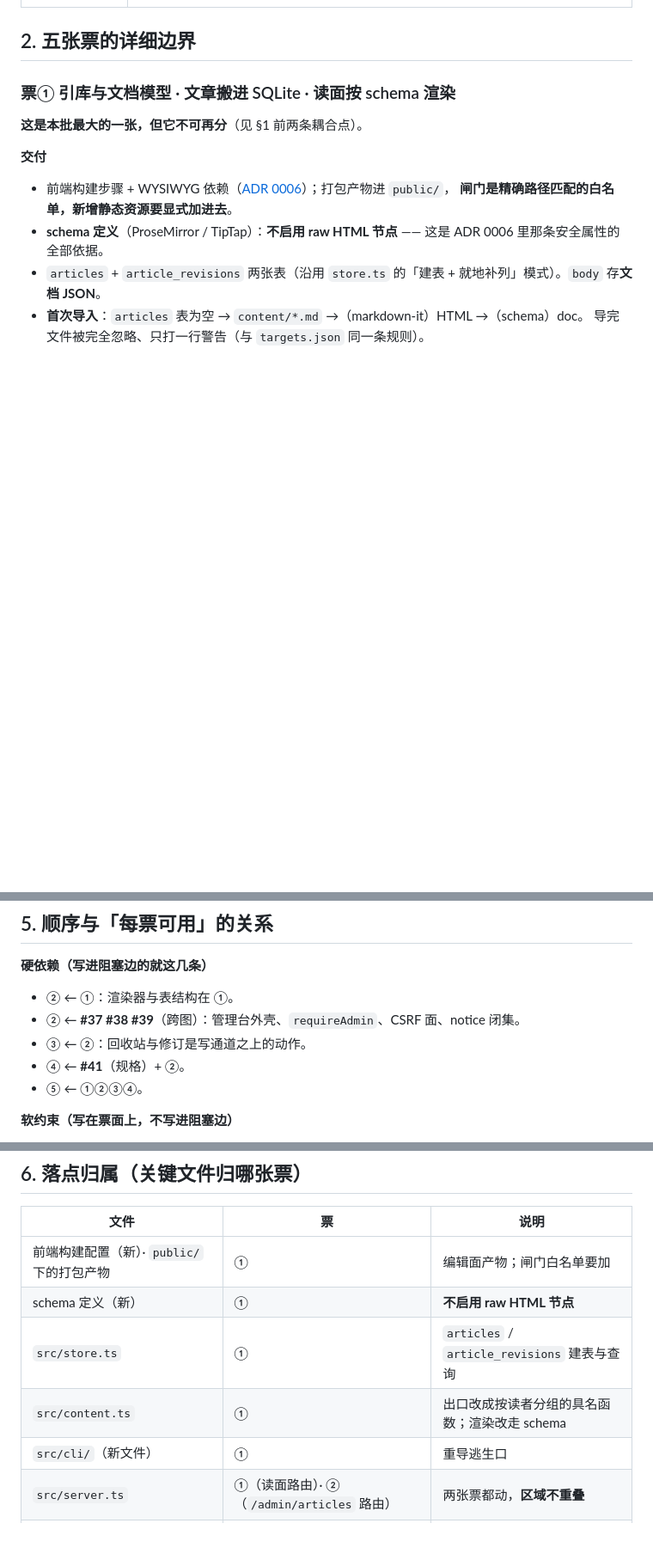
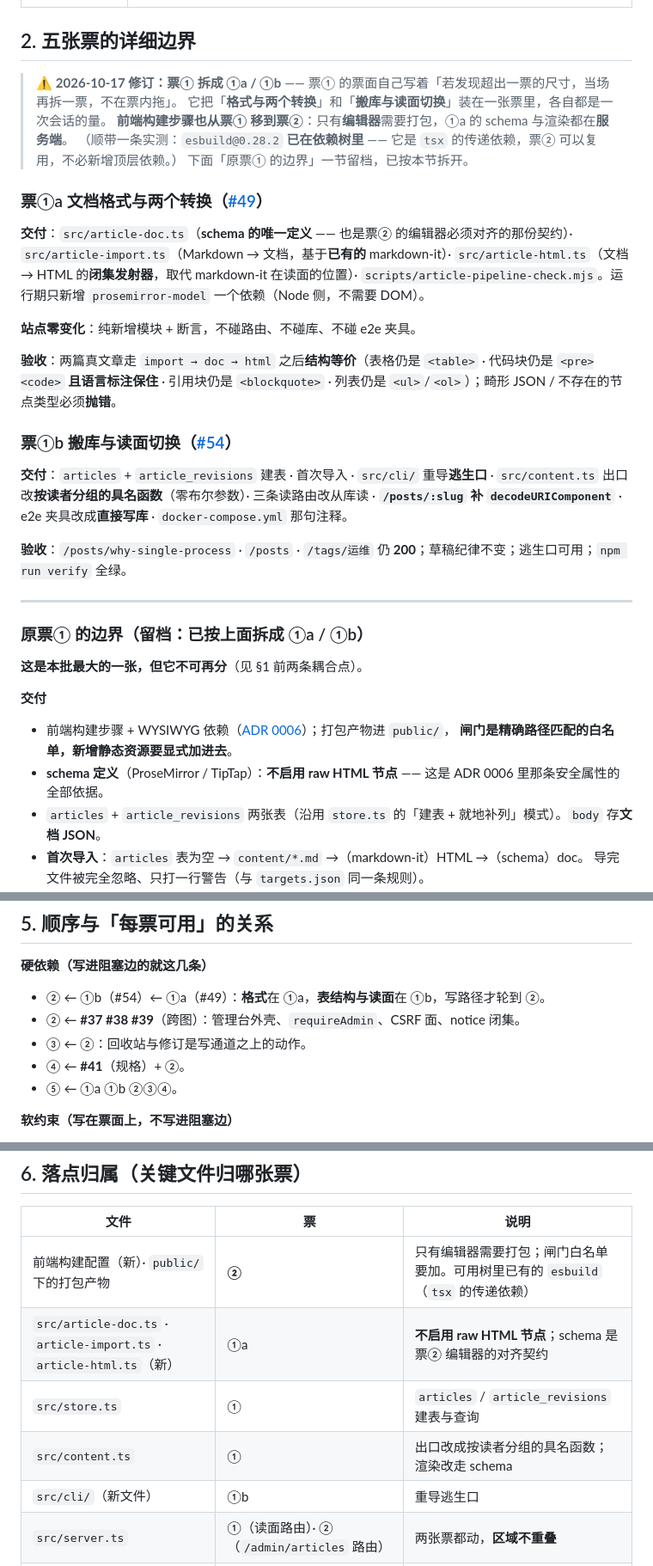
Before and after one commit to Lkyloveaw/lkyloveaw-home, a Markdown page: docs/article-implementation-split-decision.md, 3 parts joined by grey strips. Shown at 86% size. Rendered like a GitHub page; blank space fills up the shorter version.

Commit message:
分票文档：票① 拆成 ①a（#49）/ ①b（#54），前端构建步骤移到票②（#50）
票 #49 动手时发现两件事，都记进文档：
1. 原票① 把「格式与两个转换」和「搬库与读面切换」装在一起，各自都是一次会话的量
   → 拆成 ①a / ①b（票面自己写着「若发现超出一票的尺寸，当场再拆一票」）。
2. **前端构建步骤在 ① 里其实用不上**：①a 的 schema 与渲染都在服务端，只有**编辑器**需要打包
   → 移到票②。顺带实测：esbuild 已在依赖树里（tsx 的传递依赖），票② 可复用。

```diff
--- a/docs/article-implementation-split-decision.md
+++ b/docs/article-implementation-split-decision.md
@@ -42,7 +42,34 @@
 
 ## 2. 五张票的详细边界
 
-### 票① 引库与文档模型 · 文章搬进 SQLite · 读面按 schema 渲染
+> ⚠ **2026-10-17 修订：票① 拆成 ①a / ①b** —— 票① 的票面自己写着「若发现超出一票的尺寸，当场再拆一票，不在票内拖」。
+> 它把「**格式与两个转换**」和「**搬库与读面切换**」装在一张票里，各自都是一次会话的量。
+> **前端构建步骤也从票① 移到票②**：只有**编辑器**需要打包，①a 的 schema 与渲染都在**服务端**。
+> （顺带一条实测：`esbuild@0.28.2` **已在依赖树里** —— 它是 `tsx` 的传递依赖，票② 可以复用，不必新增顶层依赖。）
+> 下面「原票① 的边界」一节留档，已按本节拆开。
+
+### 票①a 文档格式与两个转换（[#49](https://github.com/Lkyloveaw/lkyloveaw-home/issues/49)）
+
+**交付**：`src/article-doc.ts`（**schema 的唯一定义** —— 也是票② 的编辑器必须对齐的那份契约）·
+`src/article-import.ts`（Markdown → 文档，基于**已有的** markdown-it）·
+`src/article-html.ts`（文档 → HTML 的**闭集发射器**，取代 markdown-it 在读面的位置）·
+`scripts/article-pipeline-check.mjs`。运行期只新增 `prosemirror-model` 一个依赖（Node 侧，不需要 DOM）。
+
+**站点零变化**：纯新增模块 + 断言，不碰路由、不碰库、不碰 e2e 夹具。
+
+**验收**：两篇真文章走 `import → doc → html` 之后**结构等价**（表格仍是 `<table>` · 代码块仍是 `<pre><code>` **且语言标注保住** · 引用块仍是 `<blockquote>` · 列表仍是 `<ul>`/`<ol>`）；畸形 JSON / 不存在的节点类型必须**抛错**。
+
+### 票①b 搬库与读面切换（[#54](https://github.com/Lkyloveaw/lkyloveaw-home/issues/54)）
+
+**交付**：`articles` + `article_revisions` 建表 · 首次导入 · `src/cli/` 重导**逃生口** ·
+`src/content.ts` 出口改**按读者分组的具名函数**（零布尔参数）· 三条读路由改从库读 ·
+**`/posts/:slug` 补 `decodeURIComponent`** · e2e 夹具改成**直接写库** · `docker-compose.yml` 那句注释。
+
+**验收**：`/posts/why-single-process` · `/posts` · `/tags/运维` 仍 **200**；草稿纪律不变；逃生口可用；`npm run verify` 全绿。
+
+---
+
+### 原票① 的边界（留档：已按上面拆成 ①a / ①b）
 
 **这是本批最大的一张，但它不可再分**（见 §1 前两条耦合点）。
 
@@ -189,11 +216,11 @@
 
 **硬依赖（写进阻塞边的就这几条）**
 
-- ② ← ①：渲染器与表结构在 ①。
+- ② ← ①b（#54）← ①a（#49）：**格式**在 ①a，**表结构与读面**在 ①b，写路径才轮到 ②。
 - ② ← **#37 #38 #39**（跨图）：管理台外壳、`requireAdmin`、CSRF 面、notice 闭集。
 - ③ ← ②：回收站与修订是写通道之上的动作。
 - ④ ← **#41**（规格）+ ②。
-- ⑤ ← ①②③④。
+- ⑤ ← ①a ①b ②③④。
 
 **软约束（写在票面上，不写进阻塞边）**
 
@@ -217,11 +244,11 @@
 
 | 文件 | 票 | 说明 |
 | --- | --- | --- |
-| 前端构建配置（新）· `public/` 下的打包产物 | ① | 编辑面产物；闸门白名单要加 |
-| schema 定义（新） | ① | **不启用 raw HTML 节点** |
+| 前端构建配置（新）· `public/` 下的打包产物 | **②** | 只有编辑器需要打包；闸门白名单要加。可用树里已有的 `esbuild`（`tsx` 的传递依赖） |
+| `src/article-doc.ts` · `article-import.ts` · `article-html.ts`（新） | ①a | **不启用 raw HTML 节点**；schema 是票② 编辑器的对齐契约 |
 | `src/store.ts` | ① | `articles` / `article_revisions` 建表与查询 |
 | `src/content.ts` | ① | 出口改成按读者分组的具名函数；渲染改走 schema |
-| `src/cli/`（新文件） | ① | 重导逃生口 |
+| `src/cli/`（新文件） | ①b | 重导逃生口 |
 | `src/server.ts` | ①（读面路由）· ②（`/admin/articles` 路由） | 两张票都动，**区域不重叠** |
 | `src/views.ts` | ②（管理台文章页）· ④（图片节点渲染） | |
 | 编辑器前端源码（新） | ②（正文）· ④（图片节点） | |
```
